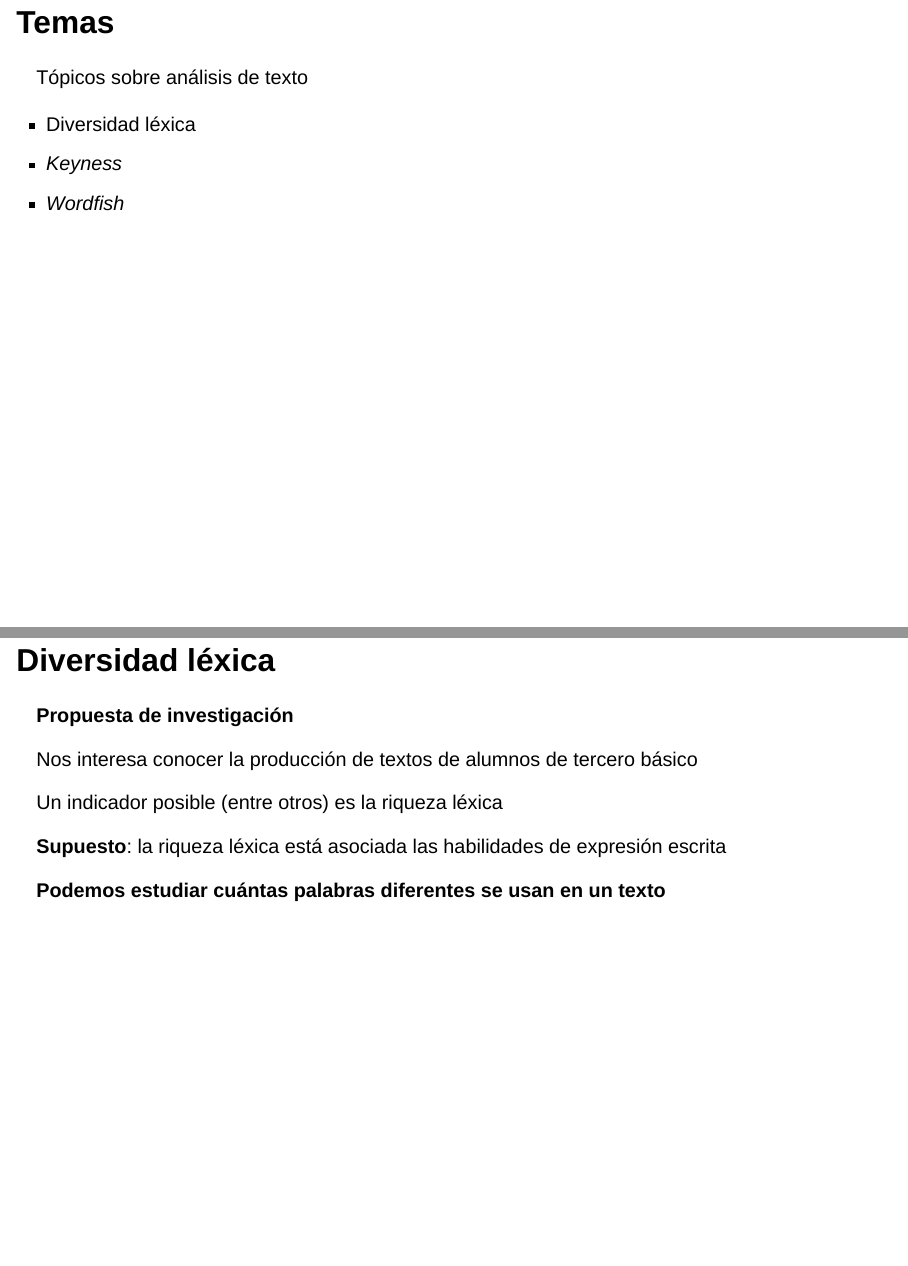
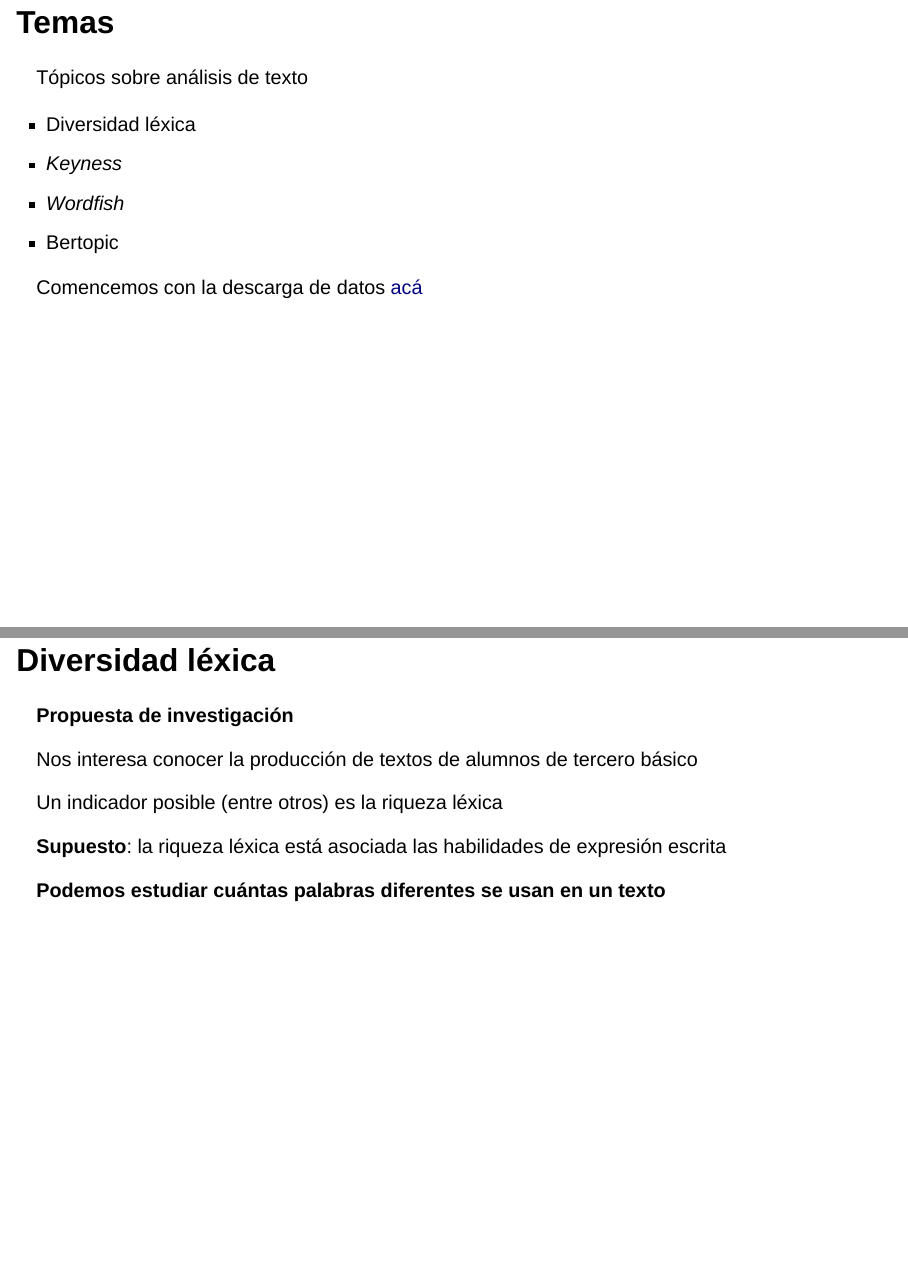
Before and after one commit to curso-facso/04.4-procesamiento-texto, a Quarto document (index.qmd): pages 3 and 4 of 61, joined at a grey line. Rendered offline with R 4.5, knitr and Pandoc in place of Quarto, with nearby package versions; drawn as Slidy slides in place of the format the file asks for; some code elsewhere in the file could not run offline.

Commit message:
indicacion para descarga

```diff
--- a/index.qmd
+++ b/index.qmd
@@ -29,6 +29,9 @@ Tópicos sobre análisis de texto
 -   Diversidad léxica
 -   *Keyness*
 -   *Wordfish*
+-   Bertopic
+
+Comencemos con la descarga de datos [acá](https://1drv.ms/f/c/3ba457a6b989f5e0/Ej_lJp_rhaJHkjIZgoO6OLcBkeMpK0uyc1uBp45jzPvOVA?e=acDGPL)
 
 ## Diversidad léxica
 
```
Also changed, not shown: 1 other file.
